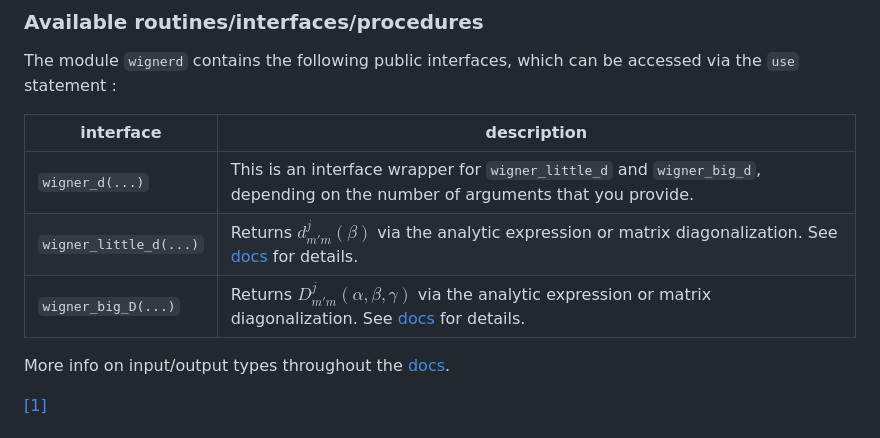
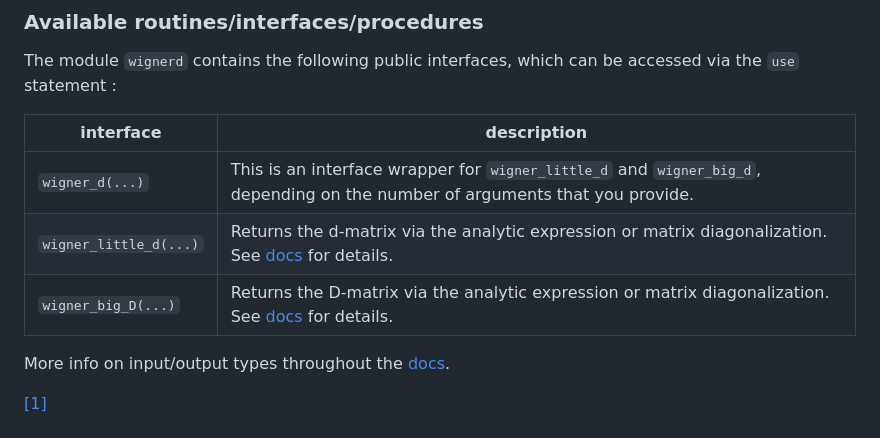
Before and after one commit to banana-bred/WignerD, a Markdown page: README.md, the part around the change. Drawn GitHub-style.

Commit message:
less inline math

```diff
--- a/README.md
+++ b/README.md
@@ -77,8 +77,8 @@ The module `wignerd` contains the following public interfaces, which can be acce
 | interface               | description |
 | ----------------------- | ----------- |
 | `wigner_d(...)`         | This is an interface wrapper for `wigner_little_d` and `wigner_big_d`, depending on the number of arguments that you provide.|
-| `wigner_little_d(...)`  | Returns $d^j_{m'm}(\beta)$ via the analytic expression or matrix diagonalization. See [docs](https://banana-bred.github.io/WignerD/) for details.|
-| `wigner_big_D(...)`     | Returns $D^j_{m'm}(\alpha,\beta,\gamma)$ via the analytic expression or matrix diagonalization. See [docs](https://banana-bred.github.io/WignerD/) for details.|
+| `wigner_little_d(...)`  | Returns the d-matrix via the analytic expression or matrix diagonalization. See [docs](https://banana-bred.github.io/WignerD/) for details.|
+| `wigner_big_D(...)`     | Returns the D-matrix via the analytic expression or matrix diagonalization. See [docs](https://banana-bred.github.io/WignerD/) for details.|
 
 More info on input/output types throughout the [docs](https://banana-bred.github.io/WignerD/).
 
```
